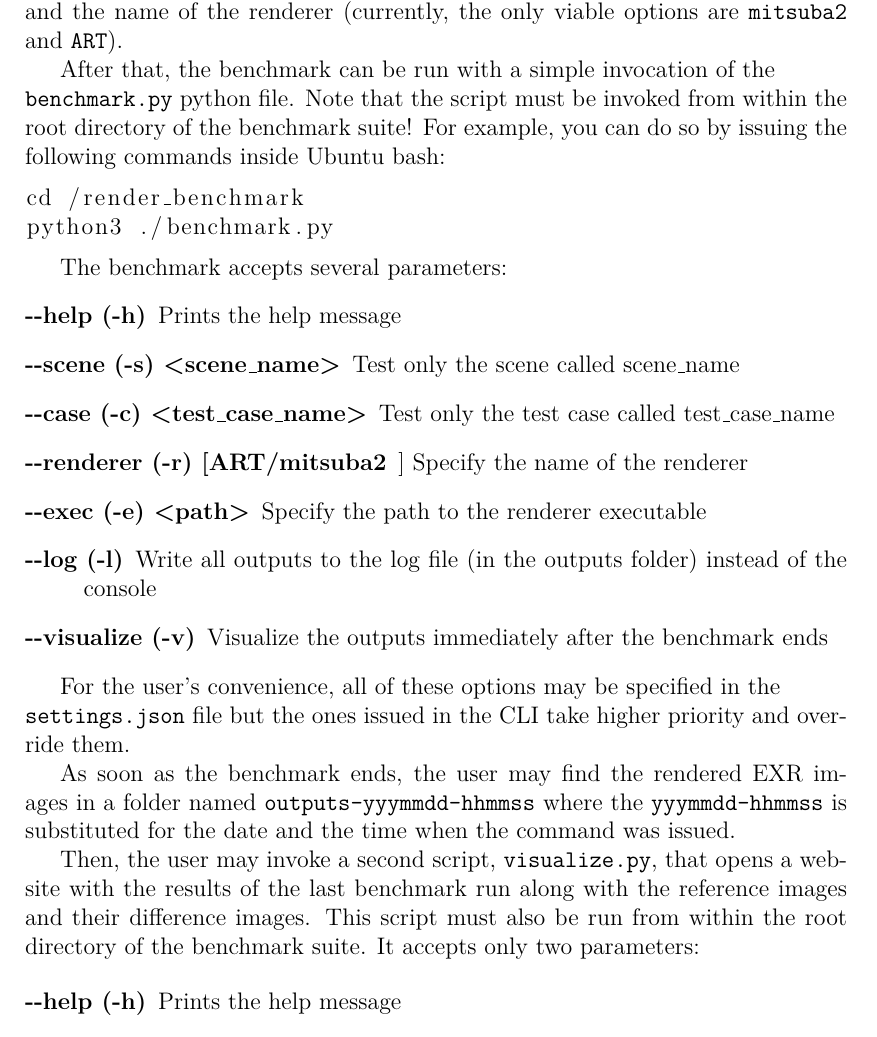
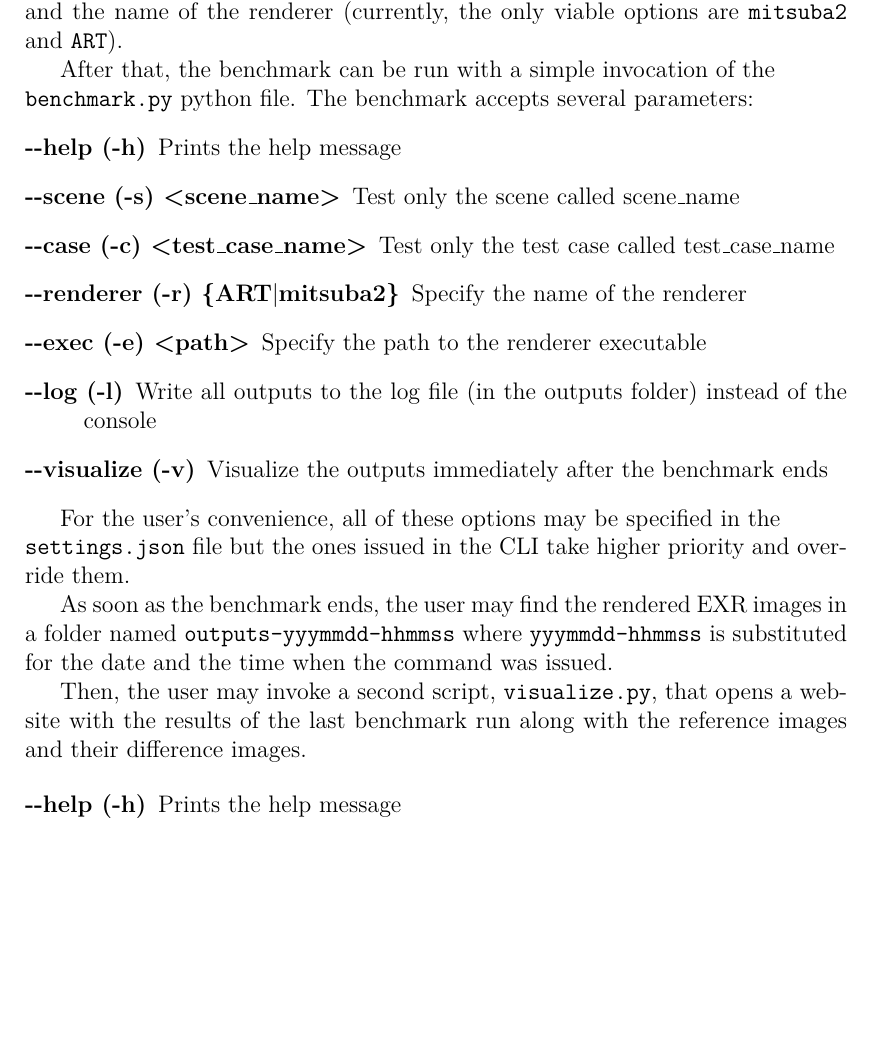
Before and after one commit to marcel1hruska/render_benchmark_thesis, a LaTeX thesis (thesis.tex): part of page 68 of 69, cut so that both start at the same text, the shorter picture padded with empty space. Compiled offline with pdfLaTeX.

Commit message:
adjusted user doc to the current state

```diff
--- a/thesis.tex
+++ b/thesis.tex
@@ -183,19 +183,13 @@ The user may clone/download the benchmark from the github repository \url{https:
 
 Firstly, it is necessary to modify \texttt{settings.json} file in the root directory of the benchmark suite --- the user must specify the path to the renderer executable and the name of the renderer (currently, the only viable options are \texttt{mitsuba2} and \texttt{ART}).
 
-After that, the benchmark can be run with a simple invocation of the \\ \texttt{benchmark.py} python file. Note that the script must be invoked from within the root directory of the benchmark suite! For example, you can do so by issuing the following commands inside Ubuntu bash:
-
-\begin{lstlisting}
-cd /render_benchmark
-python3 ./benchmark.py
-\end{lstlisting}
-
+After that, the benchmark can be run with a simple invocation of the \\ \texttt{benchmark.py} python file.
 The benchmark accepts several parameters:
 \begin{description}
 	\item[-{}-help (-h)] Prints the help message
 	\item[-{}-scene (-s) \textless scene\_name\textgreater] Test only the scene called scene\_name
 	\item[-{}-case (-c) \textless test\_case\_name\textgreater] Test only the test case called test\_case\_name
-	\item[-{}-renderer (-r) [ART/mitsuba2]] Specify the name of the renderer
+	\item[-{}-renderer (-r) \{ART\(|\)mitsuba2\}] Specify the name of the renderer
 	\item[-{}-exec (-e) \textless path\textgreater] Specify the path to the renderer executable
 	\item[-{}-log (-l)] Write all outputs to the log file (in the outputs folder) instead of the console
 	\item[-{}-visualize (-v)] Visualize the outputs immediately after the benchmark ends
@@ -203,9 +197,9 @@ The benchmark accepts several parameters:
 
 For the user's convenience, all of these options may be specified in the \\ \texttt{settings.json} file but the ones issued in the CLI take higher priority and override them.
 
-As soon as the benchmark ends, the user may find the rendered EXR images in a folder named \texttt{outputs-yyymmdd-hhmmss} where the \texttt{yyymmdd-hhmmss} is substituted for the date and the time when the command was issued.
+As soon as the benchmark ends, the user may find the rendered EXR images in a folder named \texttt{outputs-yyymmdd-hhmmss} where \texttt{yyymmdd-hhmmss} is substituted for the date and the time when the command was issued.
 
-Then, the user may invoke a second script, \texttt{visualize.py}, that opens a website with the results of the last benchmark run along with the reference images and their difference images. This script must also be run from within the root directory of the benchmark suite. It accepts only two parameters:
+Then, the user may invoke a second script, \texttt{visualize.py}, that opens a website with the results of the last benchmark run along with the reference images and their difference images.
 
 \begin{description}
 	\item[-{}-help (-h)] Prints the help message
```
